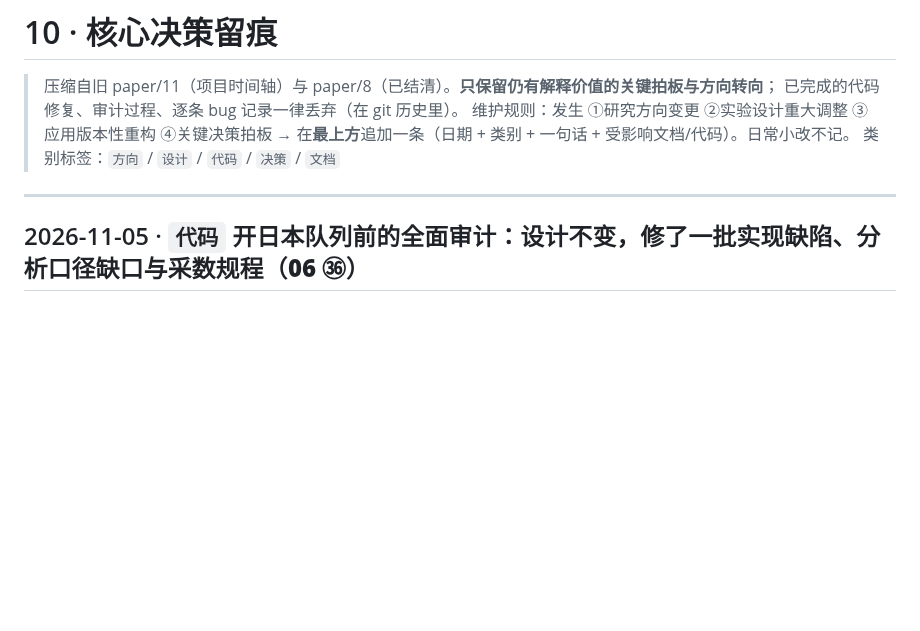
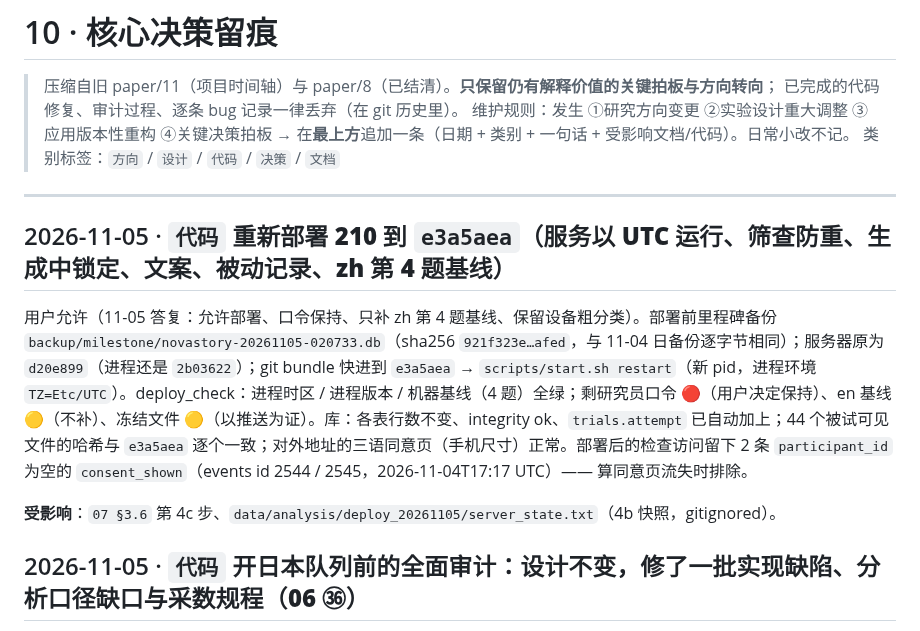
Before and after one commit to Gosoki/NovaStory, a Markdown page: docs/paper/10_核心决策留痕.md, the part around the change. Drawn GitHub-style; blank space fills up the shorter version.

```diff
--- a/docs/paper/10_核心决策留痕.md
+++ b/docs/paper/10_核心决策留痕.md
@@ -6,6 +6,12 @@
 > 类别标签：`方向` / `设计` / `代码` / `决策` / `文档`
 
 ---
+
+## 2026-11-05 · `代码` **重新部署 210 到 `e3a5aea`（服务以 UTC 运行、筛查防重、生成中锁定、文案、被动记录、zh 第 4 题基线）**
+
+用户允许（11-05 答复：允许部署、口令保持、只补 zh 第 4 题基线、保留设备粗分类）。部署前里程碑备份 `backup/milestone/novastory-20261105-020733.db`（sha256 `921f323e…afed`，与 11-04 日备份逐字节相同）；服务器原为 `d20e899`（进程还是 `2b03622`）；git bundle 快进到 `e3a5aea` → `scripts/start.sh restart`（新 pid，进程环境 `TZ=Etc/UTC`）。deploy_check：进程时区 / 进程版本 / 机器基线（4 题）全绿；剩研究员口令 🔴（用户决定保持）、en 基线 🟡（不补）、冻结文件 🟡（以推送为证）。库：各表行数不变、integrity ok、`trials.attempt` 已自动加上；44 个被试可见文件的哈希与 `e3a5aea` 逐个一致；对外地址的三语同意页（手机尺寸）正常。部署后的检查访问留下 2 条 `participant_id` 为空的 `consent_shown`（events id 2544 / 2545，2026-11-04T17:17 UTC）—— 算同意页流失时排除。
+
+**受影响**：`07 §3.6` 第 4c 步、`data/analysis/deploy_20261105/server_state.txt`（4b 快照，gitignored）。
 
 ## 2026-11-05 · `代码` **开日本队列前的全面审计：设计不变，修了一批实现缺陷、分析口径缺口与采数规程（06 ㊱）**
 
```
Also changed, not shown: docs/paper/07_采数前执行清单.md (+2 -1 lines).
